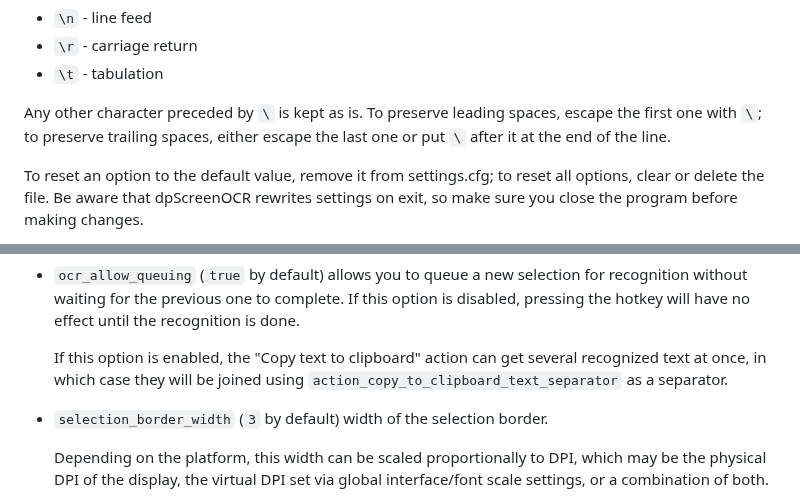
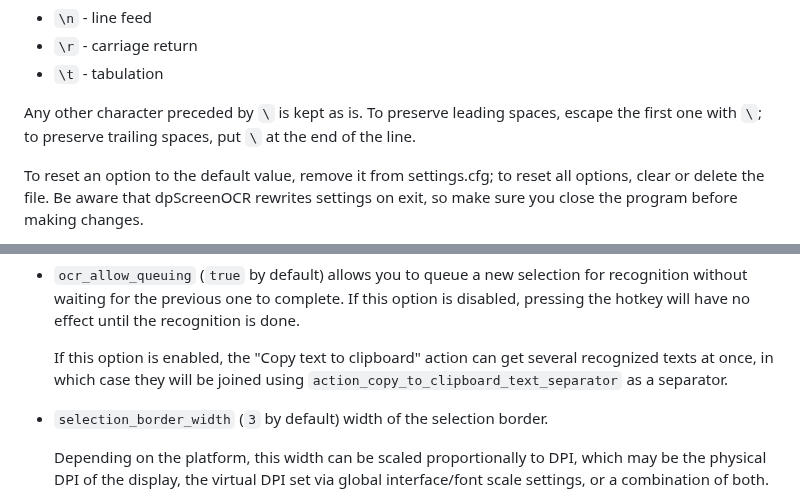
Before and after one commit to danpla/dpscreenocr, a Markdown page: doc/manual.md, 2 parts joined by grey strips. Drawn GitHub-style.

Commit message:
manual: Simplify description of \ escapes in CFG file
It's unlikely that anyone would like to put a space (even an escaped
one) at the end of the line. Moreover, the CFG saving code will
reformat such a string to use a trailing \ anyway.

```diff
--- a/doc/manual.md
+++ b/doc/manual.md
@@ -293,7 +293,7 @@ Values can contain the following escape sequences:
 
 Any other character preceded by `\` is kept as is. To preserve leading
 spaces, escape the first one with `\`; to preserve trailing spaces,
-either escape the last one or put `\` after it at the end of the line.
+put `\` at the end of the line.
 
 To reset an option to the default value, remove it from settings.cfg;
 to reset all options, clear or delete the file. Be aware that
@@ -321,7 +321,7 @@ settings file:
     have no effect until the recognition is done.
 
     If this option is enabled, the "Copy text to clipboard" action can
-    get several recognized text at once, in which case they will be
+    get several recognized texts at once, in which case they will be
     joined using `action_copy_to_clipboard_text_separator` as a
     separator.
 
```
